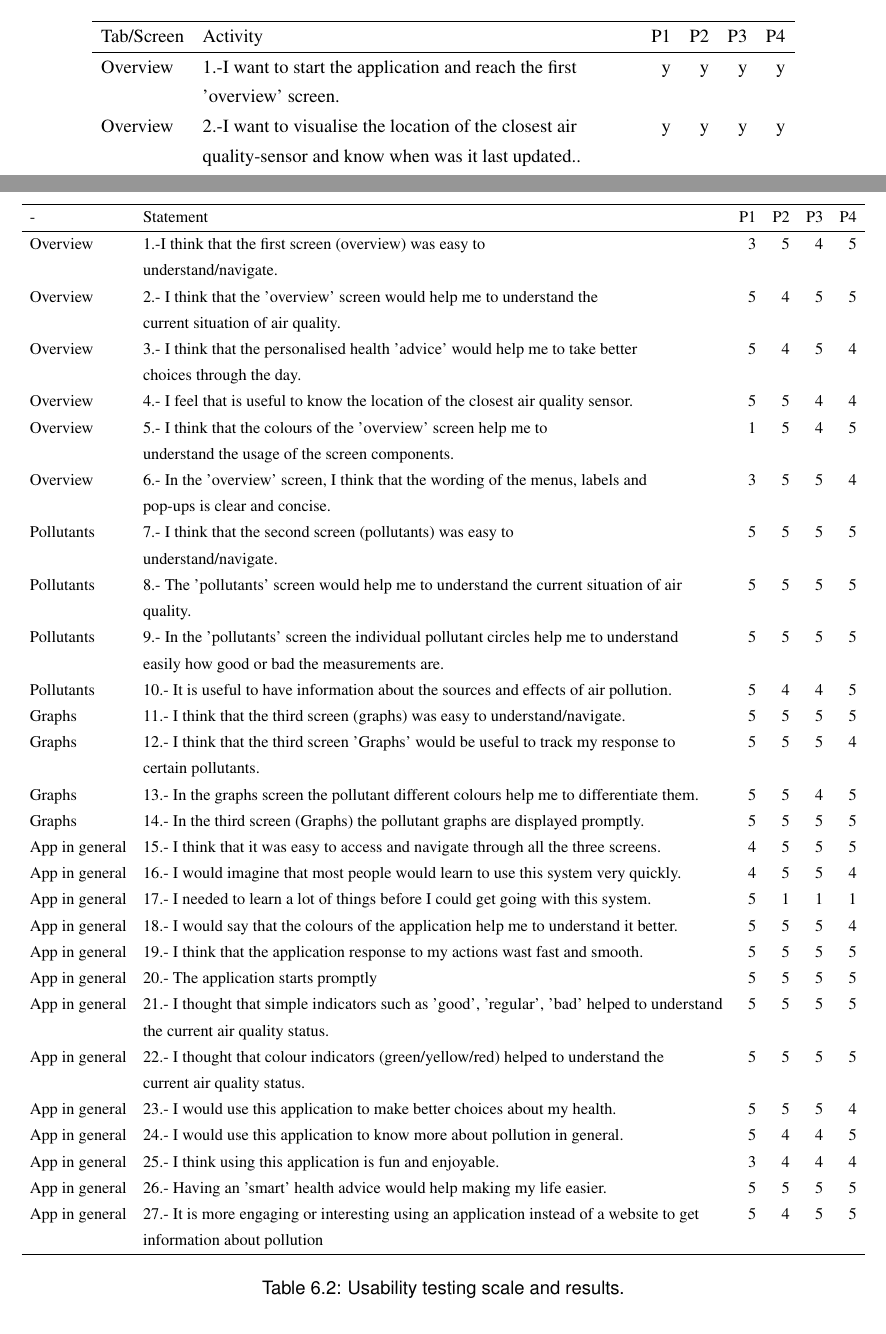
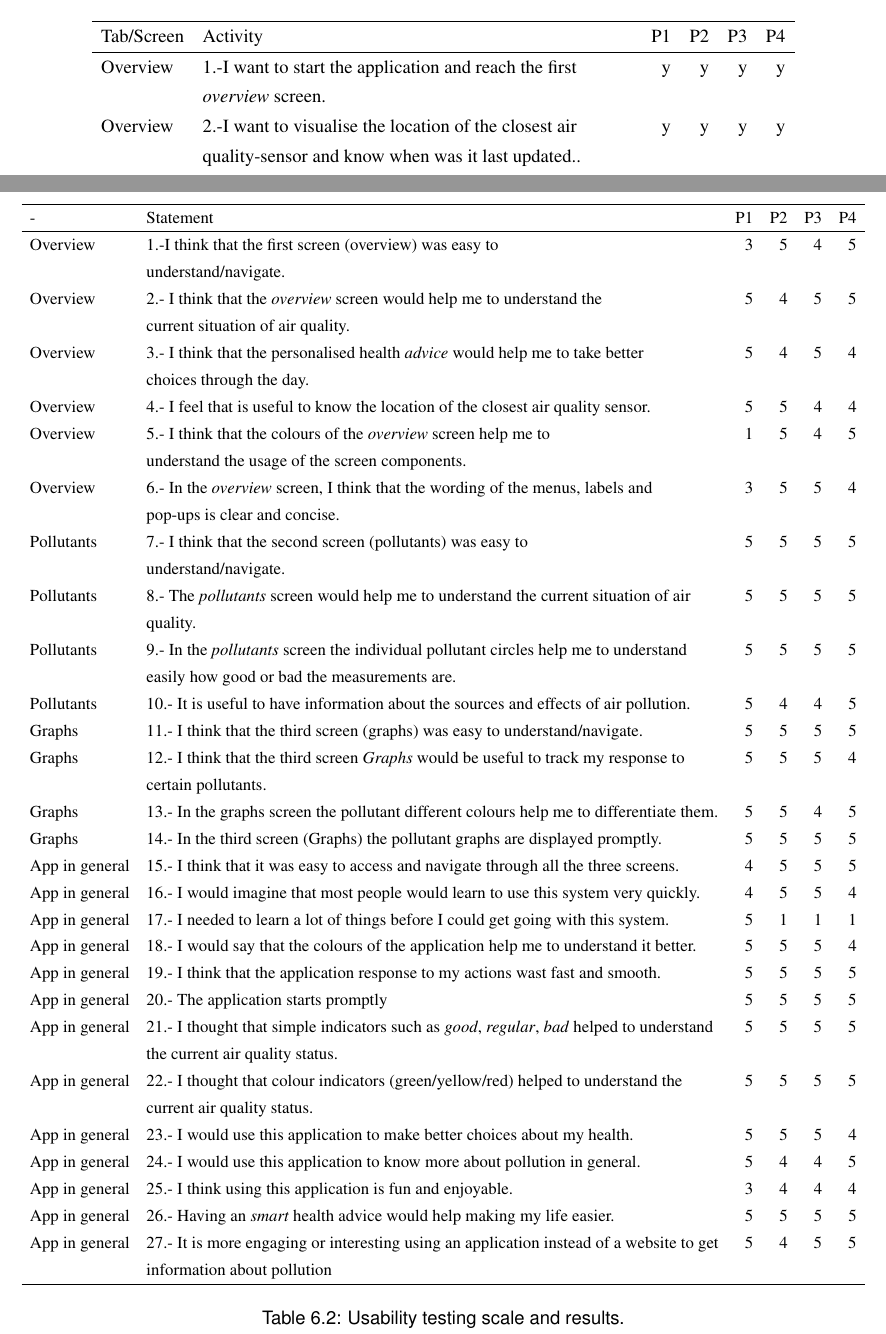
Before and after one commit to beto4812/msc-dissertation, a LaTeX thesis (thesis.tex, which reads 7-evaluation/0-Chapter-Evaluation.tex): two parts of pages 74 and 75 of 91, joined at a grey line, cut so that both start at the same text. Compiled offline with pdfLaTeX.

Commit message:
Update on Overleaf.

```diff
--- a/7-evaluation/0-Chapter-Evaluation.tex
+++ b/7-evaluation/0-Chapter-Evaluation.tex
@@ -87,7 +87,7 @@ From this part of the test it was confirmed that the overall satisfaction of the
 \begin{tabular}{llrrrr}
   \hline
    Tab/Screen & Activity & P1 & P2 & P3 & P4\\ \hline
-   Overview & \specialcell[t]{1.-I want to start the application and reach the first\\'overview' screen.}  & y & y & y & y \\
+   Overview & \specialcell[t]{1.-I want to start the application and reach the first\\ \textit{overview} screen.}  & y & y & y & y \\
    Overview & \specialcell[t]{2.-I want to visualise the location of the closest air\\quality-sensor and know when was it last updated..} & y & y & y & y \\
    Overview & \specialcell[t]{3.-I want to adjust my sensitivity level to indicate I have\\high sensitivity.} & y & y & y & y \\
    Overview & \specialcell[t]{4.-I want to know the air quality index. (How good or bad\\the air quality is).} & y & y & y & y \\
@@ -117,17 +117,17 @@ From this part of the test it was confirmed that the overall satisfaction of the
   \hline
    - & Statement & P1 & P2 & P3 & P4 \\ \hline
    Overview & \specialcell[t]{1.-I think that the first screen (overview) was easy to\\understand/navigate.} & 3 & 5 & 4  & 5 \\
-   Overview &\specialcell[t]{2.- I think that the 'overview' screen would help me to understand the\\current situation of air quality.} & 5 & 4 & 5 & 5 \\
-   Overview &\specialcell[t]{3.- I think that the personalised health 'advice' would help me to take better\\choices through the day.} & 5 & 4 & 5 &4 \\
+   Overview &\specialcell[t]{2.- I think that the \textit{overview} screen would help me to understand the\\current situation of air quality.} & 5 & 4 & 5 & 5 \\
+   Overview &\specialcell[t]{3.- I think that the personalised health \textit{advice} would help me to take better\\choices through the day.} & 5 & 4 & 5 &4 \\
    Overview &\specialcell[t]{4.- I feel that is useful to know the location of the closest air quality sensor.} & 5 & 5 & 4 & 4 \\
-   Overview &\specialcell[t]{5.- I think that the colours of the 'overview' screen help me to\\understand the usage of the screen components.} & 1 & 5 & 4 &5 \\
-   Overview &\specialcell[t]{6.- In the 'overview' screen, I think that the wording of the menus, labels and\\pop-ups is clear and concise.} & 3 & 5 & 5 &4 \\
+   Overview &\specialcell[t]{5.- I think that the colours of the \textit{overview} screen help me to\\understand the usage of the screen components.} & 1 & 5 & 4 &5 \\
+   Overview &\specialcell[t]{6.- In the \textit{overview} screen, I think that the wording of the menus, labels and\\pop-ups is clear and concise.} & 3 & 5 & 5 &4 \\
    Pollutants &\specialcell[t]{7.- I think that the second screen (pollutants) was easy to\\understand/navigate.} & 5 & 5 & 5 &5 \\
-   Pollutants &\specialcell[t]{8.- The 'pollutants' screen would help me to understand the current situation of air\\quality.} & 5 & 5 & 5 &5 \\
-   Pollutants &\specialcell[t]{9.- In the 'pollutants' screen the individual pollutant circles help me to understand\\easily how good or bad the measurements are. } & 5 & 5 & 5 &5 \\
+   Pollutants &\specialcell[t]{8.- The \textit{pollutants} screen would help me to understand the current situation of air\\quality.} & 5 & 5 & 5 &5 \\
+   Pollutants &\specialcell[t]{9.- In the \textit{pollutants} screen the individual pollutant circles help me to understand\\easily how good or bad the measurements are. } & 5 & 5 & 5 &5 \\
    Pollutants &\specialcell[t]{10.- It is useful to have information about the sources and effects of air pollution. } & 5 & 4 & 4 &5 \\
    Graphs &\specialcell[t]{11.- I think that the third screen (graphs) was easy to understand/navigate.} & 5 & 5 & 5 &5 \\
-   Graphs &\specialcell[t]{12.- I think that the third screen 'Graphs' would be useful to track my response to\\certain pollutants.} & 5 & 5 & 5 &4 \\
+   Graphs &\specialcell[t]{12.- I think that the third screen \textit{Graphs} would be useful to track my response to\\certain pollutants.} & 5 & 5 & 5 &4 \\
    Graphs &\specialcell[t]{13.- In the graphs screen the pollutant different colours help me to differentiate them.} & 5 & 5 & 4 &5 \\
    Graphs &\specialcell[t]{14.- In the third screen (Graphs) the pollutant graphs are displayed promptly.} & 5 & 5 & 5 &5 \\
    App in general &\specialcell[t]{15.- I think that it was easy to access and navigate through all the three screens.} & 4 & 5 & 5 &5 \\
@@ -136,12 +136,12 @@ From this part of the test it was confirmed that the overall satisfaction of the
    App in general &\specialcell[t]{18.- I would say that the colours of the application help me to understand it better.} & 5 & 5 & 5 &4 \\
    App in general &\specialcell[t]{19.- I think that the application response to my actions wast fast and smooth.} & 5 & 5 & 5 &5 \\
    App in general &\specialcell[t]{20.- The application starts promptly } & 5 & 5 & 5 &5 \\
-   App in general &\specialcell[t]{21.- I thought that simple indicators such as 'good', 'regular', 'bad' helped to understand\\the current air quality status.} & 5 & 5 & 5 &5 \\
+   App in general &\specialcell[t]{21.- I thought that simple indicators such as \textit{good}, \textit{regular}, \textit{bad} helped to understand\\the current air quality status.} & 5 & 5 & 5 &5 \\
    App in general &\specialcell[t]{22.- I thought that colour indicators (green/yellow/red) helped to understand the\\current air quality status.} & 5 & 5 & 5 &5 \\
    App in general &\specialcell[t]{23.- I would use this application to make better choices about my health.} & 5 & 5 & 5 &4 \\
    App in general &\specialcell[t]{24.- I would use this application to know more about pollution in general.} & 5 & 4 & 4 &5 \\
    App in general &\specialcell[t]{25.- I think using this application is fun and enjoyable.} & 3 & 4 & 4 & 4 \\
-   App in general &\specialcell[t]{26.- Having an 'smart' health advice   would help making my life easier.} & 5 & 5 & 5 &5 \\
+   App in general &\specialcell[t]{26.- Having an \textit{smart} health advice   would help making my life easier.} & 5 & 5 & 5 &5 \\
    App in general &\specialcell[t]{27.- It is more engaging or interesting using an application instead of a website to get\\information about pollution} & 5 & 4 & 5 & 5 \\
    \hline
 \end{tabular}
```
Also changed, not shown: 7-evaluation/0-Chapter-Evaluation.tex (6 more changed lines).
